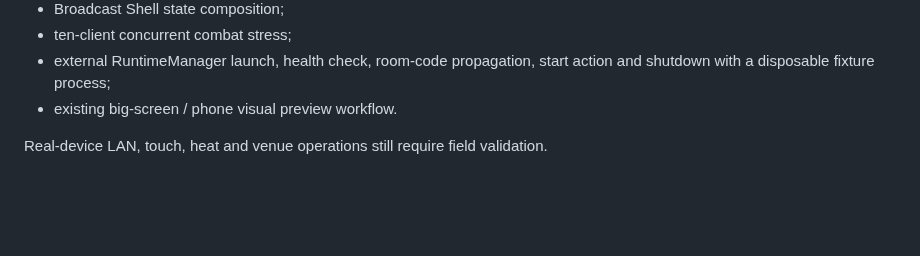
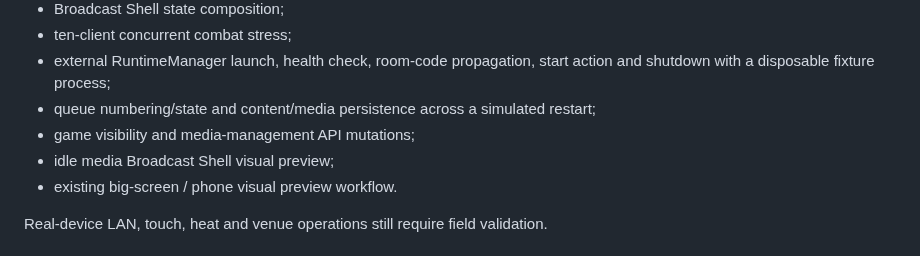
Before and after one commit to exasdwyh-commits/waiting-entertainment-prototype, a Markdown page: docs/RUNNING.md, the part around one of its changes. Drawn GitHub-style; blank space fills up the shorter version.

```diff
--- a/docs/RUNNING.md
+++ b/docs/RUNNING.md
@@ -125,6 +179,9 @@ GitHub Actions verifies:
 - Broadcast Shell state composition;
 - ten-client concurrent combat stress;
 - external RuntimeManager launch, health check, room-code propagation, start action and shutdown with a disposable fixture process;
+- queue numbering/state and content/media persistence across a simulated restart;
+- game visibility and media-management API mutations;
+- idle media Broadcast Shell visual preview;
 - existing big-screen / phone visual preview workflow.
 
 Real-device LAN, touch, heat and venue operations still require field validation.
```
Also changed, not shown: other parts of docs/RUNNING.md (+54 -0 lines).
